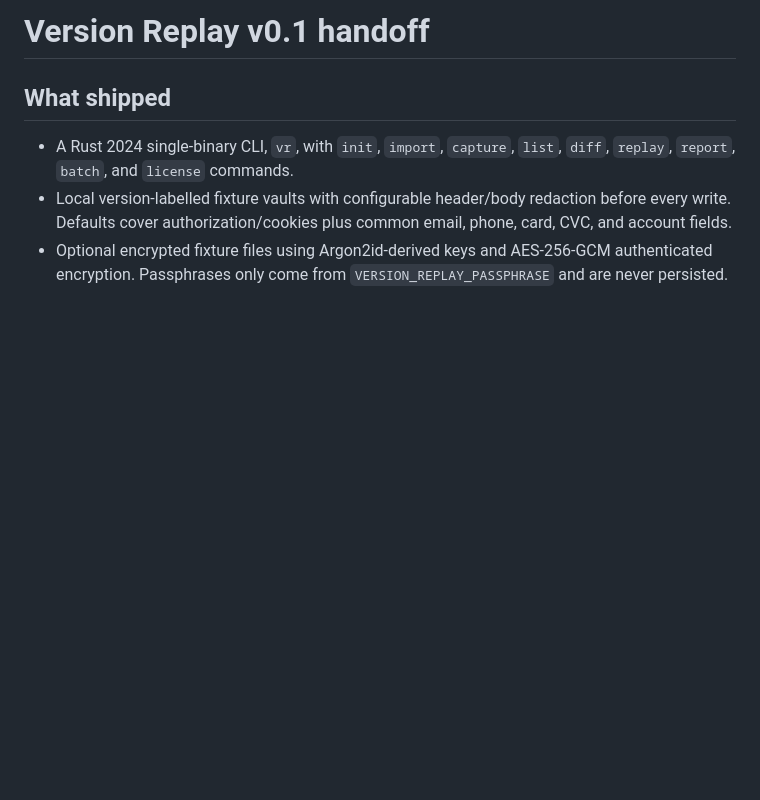
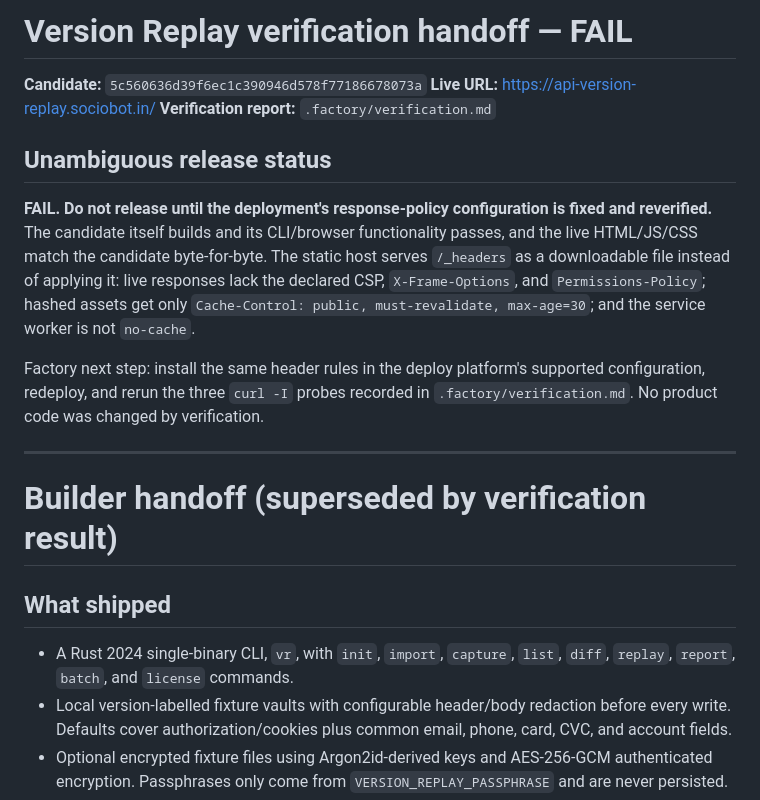
Before and after one commit to B-Divyesh/sf-api-version-replay, a Markdown page: .factory/handoff.md, the part around the change. Drawn GitHub-style; blank space fills up the shorter version.

Commit message:
docs: add independent verification report

```diff
--- a/.factory/handoff.md
+++ b/.factory/handoff.md
@@ -1,4 +1,18 @@
-# Version Replay v0.1 handoff
+# Version Replay verification handoff — FAIL
+
+**Candidate:** `5c560636d39f6ec1c390946d578f77186678073a`
+**Live URL:** https://api-version-replay.sociobot.in/
+**Verification report:** `.factory/verification.md`
+
+## Unambiguous release status
+
+**FAIL. Do not release until the deployment's response-policy configuration is fixed and reverified.** The candidate itself builds and its CLI/browser functionality passes, and the live HTML/JS/CSS match the candidate byte-for-byte. The static host serves `/_headers` as a downloadable file instead of applying it: live responses lack the declared CSP, `X-Frame-Options`, and `Permissions-Policy`; hashed assets get only `Cache-Control: public, must-revalidate, max-age=30`; and the service worker is not `no-cache`.
+
+Factory next step: install the same header rules in the deploy platform's supported configuration, redeploy, and rerun the three `curl -I` probes recorded in `.factory/verification.md`. No product code was changed by verification.
+
+---
+
+# Builder handoff (superseded by verification result)
 
 ## What shipped
 
```
Also changed, not shown: .factory/verification.md (added, +72 -0 lines).
